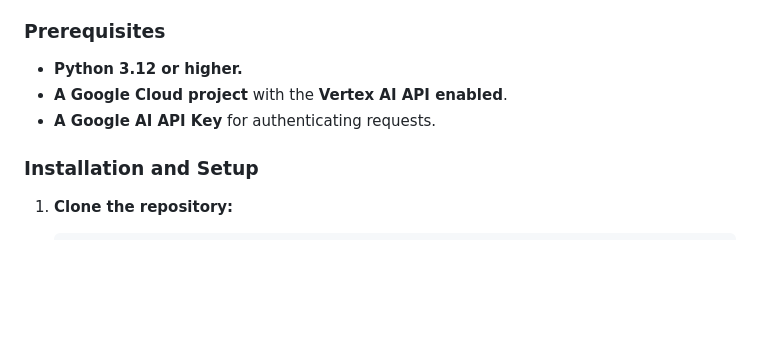
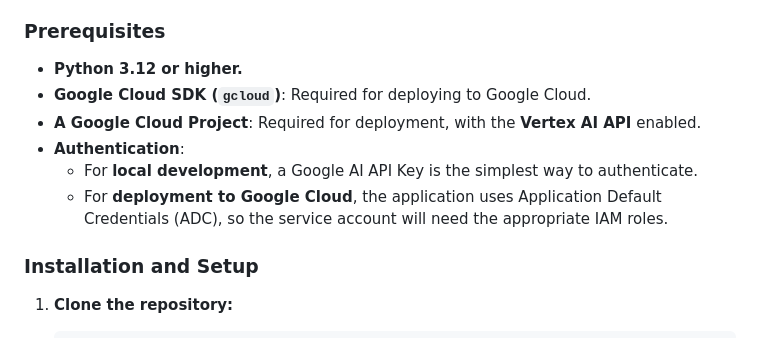
Before and after one commit to joeshirey/HealthScoringAgent, a Markdown page: README.md, the part around one of its changes. Rendered like a GitHub page; blank space fills up the shorter version.

```diff
--- a/README.md
+++ b/README.md
@@ -121,8 +121,11 @@ Follow these instructions to set up and run the Health Scoring Agent locally.
 ### Prerequisites
 
 -   **Python 3.12 or higher.**
--   **A Google Cloud project** with the **Vertex AI API enabled**.
--   **A Google AI API Key** for authenticating requests.
+-   **Google Cloud SDK (`gcloud`)**: Required for deploying to Google Cloud.
+-   **A Google Cloud Project**: Required for deployment, with the **Vertex AI API** enabled.
+-   **Authentication**:
+    -   For **local development**, a Google AI API Key is the simplest way to authenticate.
+    -   For **deployment to Google Cloud**, the application uses Application Default Credentials (ADC), so the service account will need the appropriate IAM roles.
 
 ### Installation and Setup
 
```
Also changed, not shown: other parts of README.md (+37 -13 lines).
